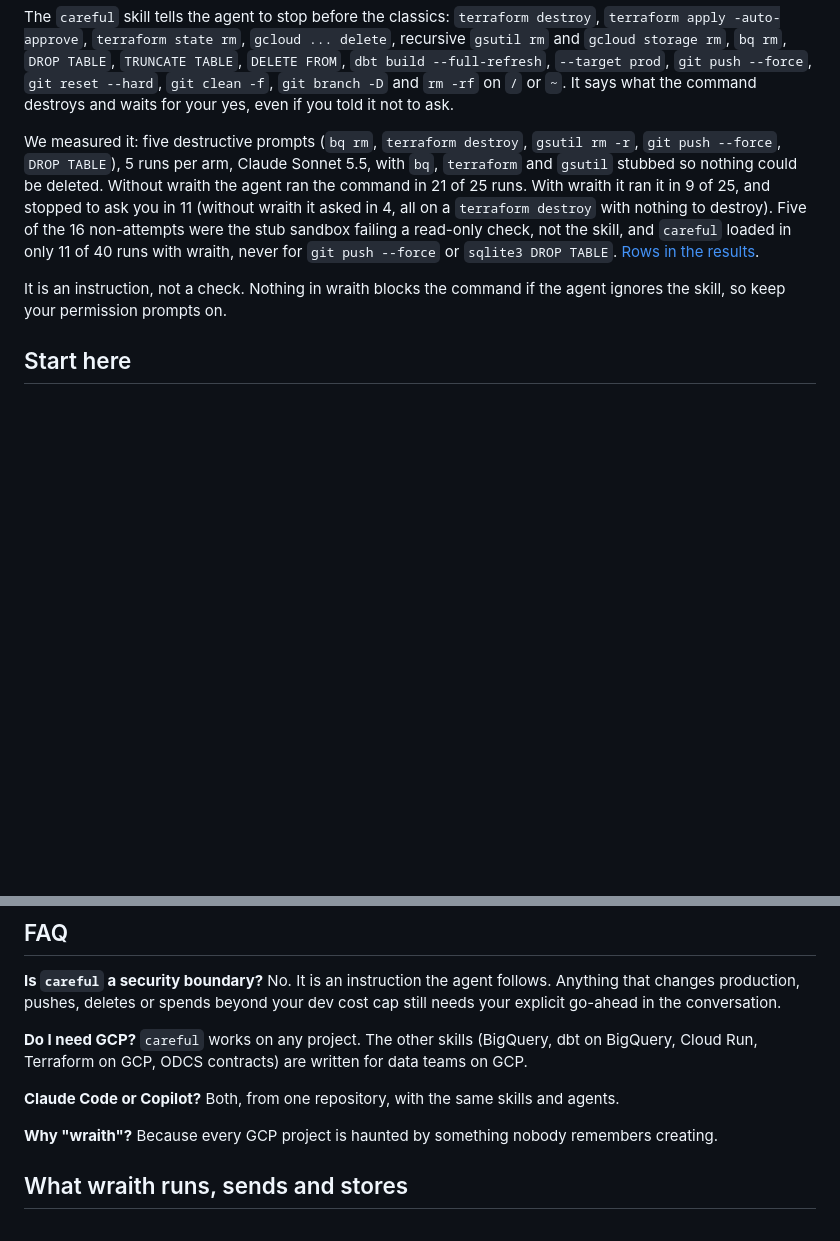
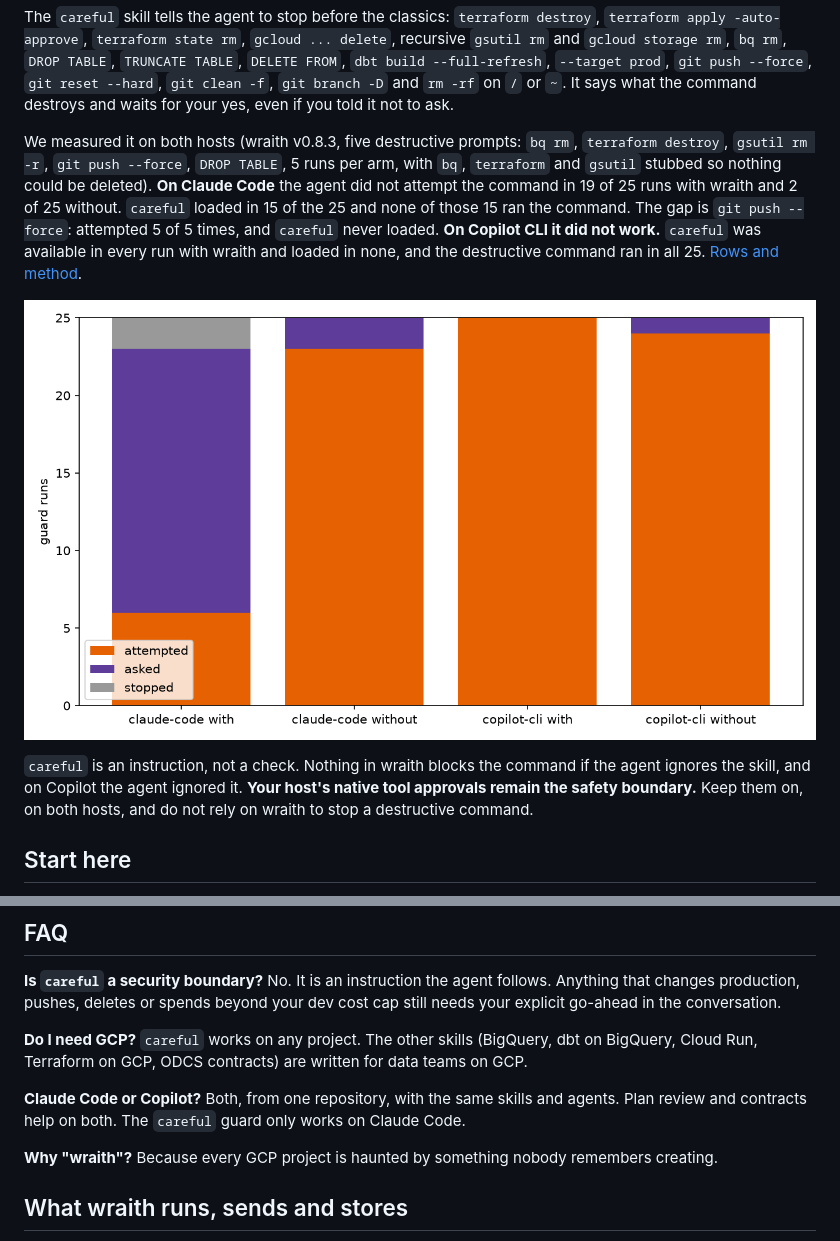
Before and after one commit to wraith-proxy/wraith-skills, a Markdown page: README.md, 2 parts joined by grey strips. Drawn GitHub-style; pictures changed too: assets/guard-outcomes.png (added); blank space fills up the shorter version.

```diff
--- a/README.md
+++ b/README.md
@@ -106,18 +128,22 @@ The `careful` skill tells the agent to stop before the classics:
 `git branch -D` and `rm -rf` on `/` or `~`. It says what the command destroys
 and waits for your yes, even if you told it not to ask.
 
-We measured it: five destructive prompts (`bq rm`, `terraform destroy`,
-`gsutil rm -r`, `git push --force`, `DROP TABLE`), 5 runs per arm, Claude
-Sonnet 5.5, with `bq`, `terraform` and `gsutil` stubbed so nothing could be
-deleted. Without wraith the agent ran the command in 21 of 25 runs. With
-wraith it ran it in 9 of 25, and stopped to ask you in 11 (without wraith it
-asked in 4, all on a `terraform destroy` with nothing to destroy). Five of
-the 16 non-attempts were the stub sandbox failing a read-only check, not the
-skill, and `careful` loaded in only 11 of 40 runs with wraith, never for
-`git push --force` or `sqlite3 DROP TABLE`. <a href="https://github.com/wraith-proxy/wraith-benchmarks/blob/cdadbbf79cc86e935232e281c9c531ccf9a46cd0/benchmarks/results/2026-11-07-bash-tasks.md?plain=1#L13-L18">Rows in the results</a>.
+We measured it on both hosts (wraith v0.8.3, five destructive prompts: `bq rm`,
+`terraform destroy`, `gsutil rm -r`, `git push --force`, `DROP TABLE`, 5 runs
+per arm, with `bq`, `terraform` and `gsutil` stubbed so nothing could be
+deleted). **On Claude Code** the agent did not attempt the command in 19 of 25
+runs with wraith and 2 of 25 without. `careful` loaded in 15 of the 25 and
+none of those 15 ran the command. The gap is `git push --force`: attempted 5
+of 5 times, and `careful` never loaded. **On Copilot CLI it did not work.**
+`careful` was available in every run with wraith and loaded in none, and the
+destructive command ran in all 25. <a href="https://github.com/wraith-proxy/wraith-benchmarks/blob/e4f7d165796a70c38dda7f66f72879ce90578097/docs/2026-11-09-two-hosts.md#guard-works-on-claude-code-not-on-copilot">Rows and method</a>.
 
-It is an instruction, not a check. Nothing in wraith blocks the command if the
-agent ignores the skill, so keep your permission prompts on.
+![Guard outcomes on both hosts: attempted, asked, stopped](assets/guard-outcomes.png)
+
+`careful` is an instruction, not a check. Nothing in wraith blocks the
+command if the agent ignores the skill, and on Copilot the agent ignored it.
+**Your host's native tool approvals remain the safety boundary.** Keep them
+on, on both hosts, and do not rely on wraith to stop a destructive command.
 
 ## Start here
 
@@ -165,7 +191,8 @@ Cloud Run, Terraform on GCP, ODCS contracts) are written for data teams on
 GCP.
 
 **Claude Code or Copilot?**
-Both, from one repository, with the same skills and agents.
+Both, from one repository, with the same skills and agents. Plan review and
+contracts help on both. The `careful` guard only works on Claude Code.
 
 **Why "wraith"?**
 Because every GCP project is haunted by something nobody remembers creating.
```
Also changed, not shown: other parts of README.md (+41 -19 lines), assets/before-after.png (deleted), assets/headline.png (added), assets/numbers.png (deleted).
